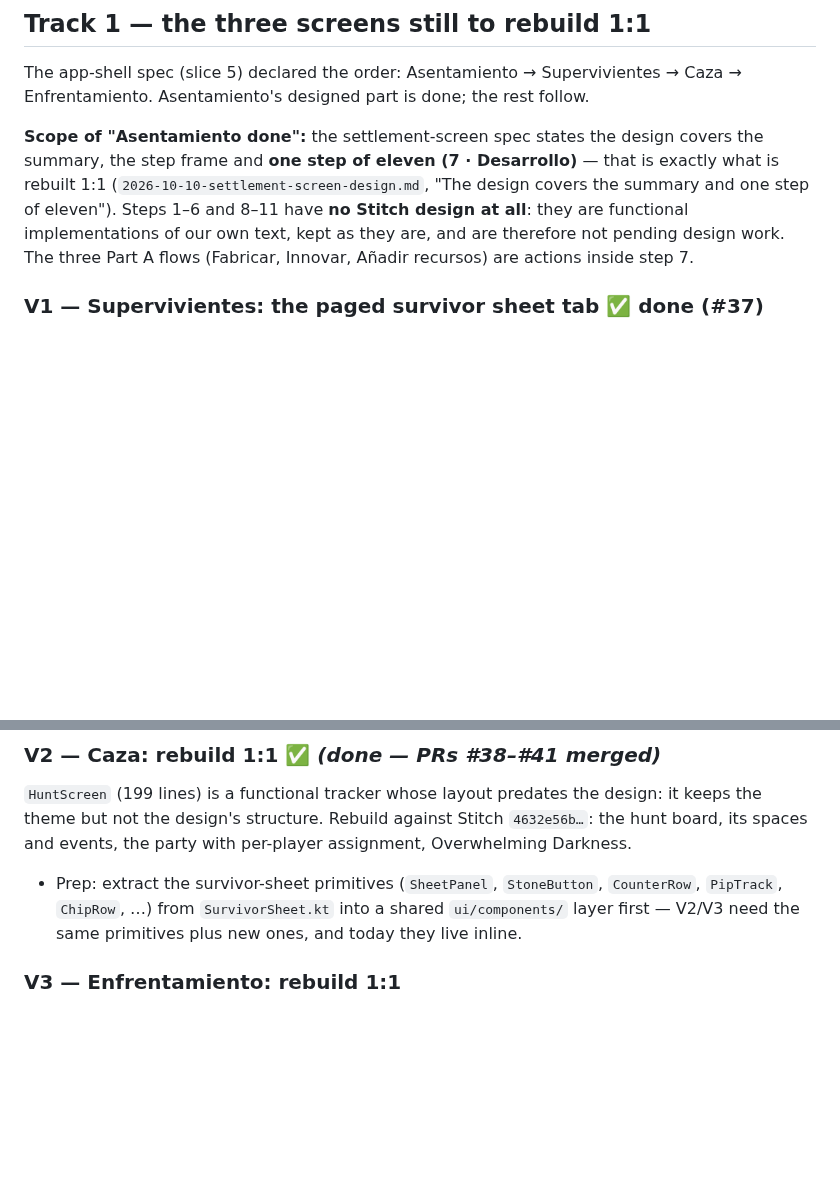
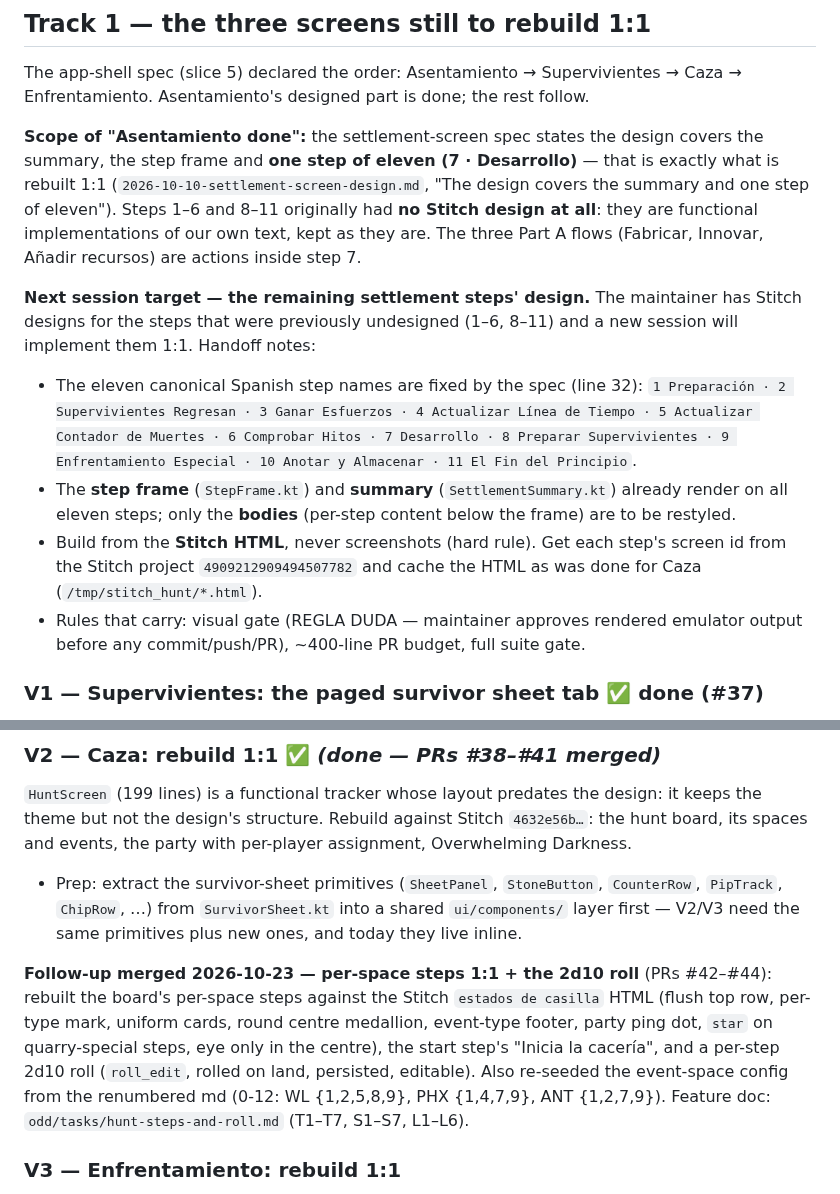
Before and after one commit to Alountk/kdm-tracker, a Markdown page: docs/roadmap.md, 2 parts joined by grey strips. GitHub-like rendering; blank space fills up the shorter version.

Commit message:
docs(roadmap): record the hunt steps/roll merge + the next settlement-steps session
- V2 Caza: note the merged follow-up (PRs #42-#44) — per-space steps 1:1 from
  the Stitch estados HTML, the start step, the per-step 2d10 roll, and the
  renumbered md event config.
- Track 1: handoff for the next session — implement the remaining settlement
  steps' Stitch design (1-6, 8-11); only step 7 was designed before. Carry the
  canonical step names, the existing step frame/summary, the build-from-HTML
  rule, and the visual-gate/PR-budget/suite-gate rules.

```diff
--- a/docs/roadmap.md
+++ b/docs/roadmap.md
@@ -32,9 +32,24 @@ Enfrentamiento. Asentamiento's designed part is done; the rest follow.
 **Scope of "Asentamiento done":** the settlement-screen spec states the design covers the
 summary, the step frame and **one step of eleven (7 · Desarrollo)** — that is exactly what is
 rebuilt 1:1 (`2026-10-10-settlement-screen-design.md`, "The design covers the summary and one
-step of eleven"). Steps 1–6 and 8–11 have **no Stitch design at all**: they are functional
-implementations of our own text, kept as they are, and are therefore not pending design work.
-The three Part A flows (Fabricar, Innovar, Añadir recursos) are actions inside step 7.
+step of eleven"). Steps 1–6 and 8–11 originally had **no Stitch design at all**: they are
+functional implementations of our own text, kept as they are. The three Part A flows (Fabricar,
+Innovar, Añadir recursos) are actions inside step 7.
+
+**Next session target — the remaining settlement steps' design.** The maintainer has Stitch
+designs for the steps that were previously undesigned (1–6, 8–11) and a new session will
+implement them 1:1. Handoff notes:
+- The eleven canonical Spanish step names are fixed by the spec (line 32): `1 Preparación ·
+  2 Supervivientes Regresan · 3 Ganar Esfuerzos · 4 Actualizar Línea de Tiempo · 5 Actualizar
+  Contador de Muertes · 6 Comprobar Hitos · 7 Desarrollo · 8 Preparar Supervivientes ·
+  9 Enfrentamiento Especial · 10 Anotar y Almacenar · 11 El Fin del Principio`.
+- The **step frame** (`StepFrame.kt`) and **summary** (`SettlementSummary.kt`) already render on
+  all eleven steps; only the **bodies** (per-step content below the frame) are to be restyled.
+- Build from the **Stitch HTML**, never screenshots (hard rule). Get each step's screen id from
+  the Stitch project `4909212909494507782` and cache the HTML as was done for Caza
+  (`/tmp/stitch_hunt/*.html`).
+- Rules that carry: visual gate (REGLA DUDA — maintainer approves rendered emulator output before
+  any commit/push/PR), ~400-line PR budget, full suite gate.
 
 ### V1 — Supervivientes: the paged survivor sheet tab ✅ done (#37)
 
@@ -60,6 +75,14 @@ its spaces and events, the party with per-player assignment, Overwhelming Darkne
 - Prep: extract the survivor-sheet primitives (`SheetPanel`, `StoneButton`, `CounterRow`,
   `PipTrack`, `ChipRow`, …) from `SurvivorSheet.kt` into a shared `ui/components/` layer first —
   V2/V3 need the same primitives plus new ones, and today they live inline.
+
+**Follow-up merged 2026-10-23 — per-space steps 1:1 + the 2d10 roll** (PRs #42–#44):
+rebuilt the board's per-space steps against the Stitch `estados de casilla` HTML (flush top row,
+per-type mark, uniform cards, round centre medallion, event-type footer, party ping dot, `star`
+on quarry-special steps, eye only in the centre), the start step's "Inicia la cacería", and a
+per-step 2d10 roll (`roll_edit`, rolled on land, persisted, editable). Also re-seeded the
+event-space config from the renumbered md (0-12: WL {1,2,5,8,9}, PHX {1,4,7,9},
+ANT {1,2,7,9}). Feature doc: `odd/tasks/hunt-steps-and-roll.md` (T1–T7, S1–S7, L1–L6).
 
 ### V3 — Enfrentamiento: rebuild 1:1
 
```
Also changed, not shown: other parts of docs/roadmap.md (+1 -1 lines).
